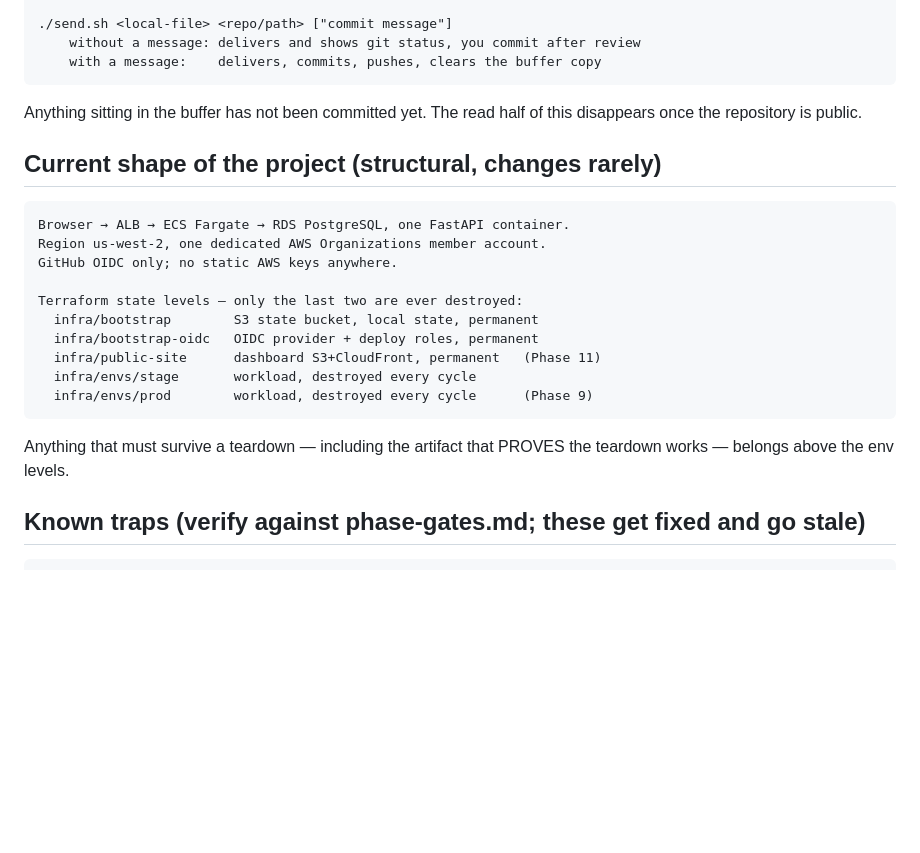
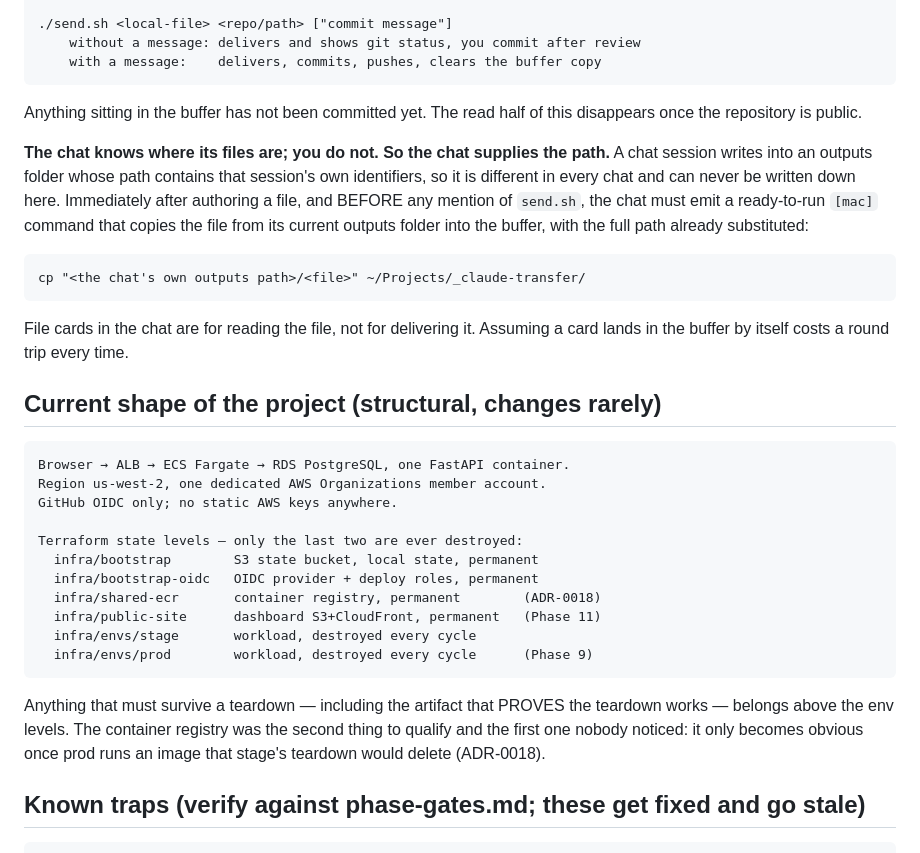
Before and after one commit to UVE-QA/aws-devops-sdet-demo, a Markdown page: docs/session-primer.md, the part around the change. Rendered like a GitHub page; blank space fills up the shorter version.

Commit message:
docs: primer — six state levels (ADR-0018); the chat supplies the transfer path

````diff
--- a/docs/session-primer.md
+++ b/docs/session-primer.md
@@ -150,6 +150,21 @@ ssh:     ssh devbox / scp file devbox:/tmp/
 Anything sitting in the buffer has not been committed yet. The read half of
 this disappears once the repository is public.
 
+**The chat knows where its files are; you do not. So the chat supplies the
+path.** A chat session writes into an outputs folder whose path contains that
+session's own identifiers, so it is different in every chat and can never be
+written down here. Immediately after authoring a file, and BEFORE any mention of
+`send.sh`, the chat must emit a ready-to-run `[mac]` command that copies the
+file from its current outputs folder into the buffer, with the full path already
+substituted:
+
+```text
+cp "<the chat's own outputs path>/<file>" ~/Projects/_claude-transfer/
+```
+
+File cards in the chat are for reading the file, not for delivering it. Assuming
+a card lands in the buffer by itself costs a round trip every time.
+
 ## Current shape of the project (structural, changes rarely)
 
 ```text
@@ -160,13 +175,16 @@ GitHub OIDC only; no static AWS keys anywhere.
 Terraform state levels — only the last two are ever destroyed:
   infra/bootstrap        S3 state bucket, local state, permanent
   infra/bootstrap-oidc   OIDC provider + deploy roles, permanent
+  infra/shared-ecr       container registry, permanent        (ADR-0018)
   infra/public-site      dashboard S3+CloudFront, permanent   (Phase 11)
   infra/envs/stage       workload, destroyed every cycle
   infra/envs/prod        workload, destroyed every cycle      (Phase 9)
 ```
 
 Anything that must survive a teardown — including the artifact that PROVES the
-teardown works — belongs above the env levels.
+teardown works — belongs above the env levels. The container registry was the
+second thing to qualify and the first one nobody noticed: it only becomes
+obvious once prod runs an image that stage's teardown would delete (ADR-0018).
 
 ## Known traps (verify against phase-gates.md; these get fixed and go stale)
 
````
